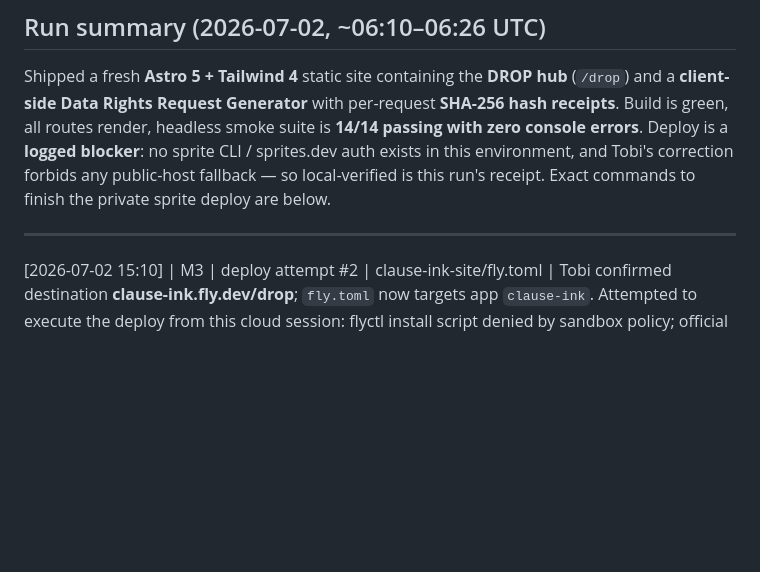
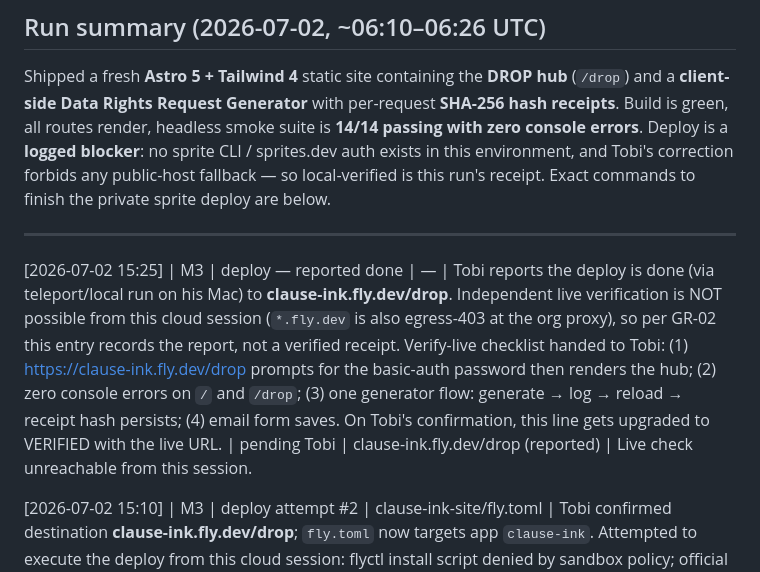
Before and after one commit to TobiOlofintuyi/TobiOlofintuyi, a Markdown page: BUILD_LOG.md, the part around the change. Rendered like a GitHub page; blank space fills up the shorter version.

Commit message:
Log reported fly.io deploy to clause-ink.fly.dev/drop (verification pending)
Co-Authored-By: Claude Opus 4.8 <noreply@anthropic.com>
Claude-Session: https://claude.ai/code/session_011YV6aYzHyjrLLXU8zjYcWb

```diff
--- a/BUILD_LOG.md
+++ b/BUILD_LOG.md
@@ -20,6 +20,8 @@ Tobi's correction forbids any public-host fallback — so local-verified is this
 run's receipt. Exact commands to finish the private sprite deploy are below.
 
 ---
+
+[2026-07-02 15:25] | M3 | deploy — reported done | — | Tobi reports the deploy is done (via teleport/local run on his Mac) to **clause-ink.fly.dev/drop**. Independent live verification is NOT possible from this cloud session (`*.fly.dev` is also egress-403 at the org proxy), so per GR-02 this entry records the report, not a verified receipt. Verify-live checklist handed to Tobi: (1) https://clause-ink.fly.dev/drop prompts for the basic-auth password then renders the hub; (2) zero console errors on `/` and `/drop`; (3) one generator flow: generate → log → reload → receipt hash persists; (4) email form saves. On Tobi's confirmation, this line gets upgraded to VERIFIED with the live URL. | pending Tobi | clause-ink.fly.dev/drop (reported) | Live check unreachable from this session.
 
 [2026-07-02 15:10] | M3 | deploy attempt #2 | clause-ink-site/fly.toml | Tobi confirmed destination **clause-ink.fly.dev/drop**; `fly.toml` now targets app `clause-ink`. Attempted to execute the deploy from this cloud session: flyctl install script denied by sandbox policy; official GitHub release binary → **egress 403**; probed `api.fly.io`, `api.machines.dev`, `registry.fly.io` directly → **all CONNECT 403 at the org egress proxy**. Deploying from this session is network-impossible regardless of tokens. Two unblock paths logged below (Mac commands, or environment network-policy + FLY_API_TOKEN for a future session). | y (attempt + probes logged) | — | fly.io hosts blocked by session egress policy.
 
```
